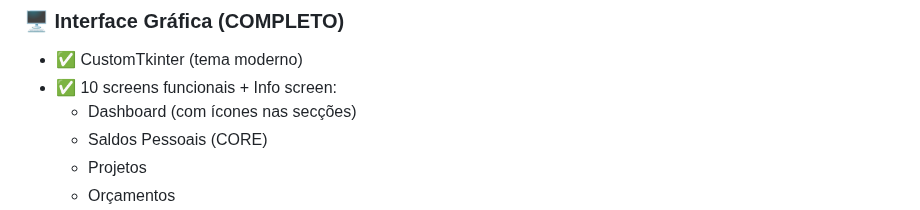
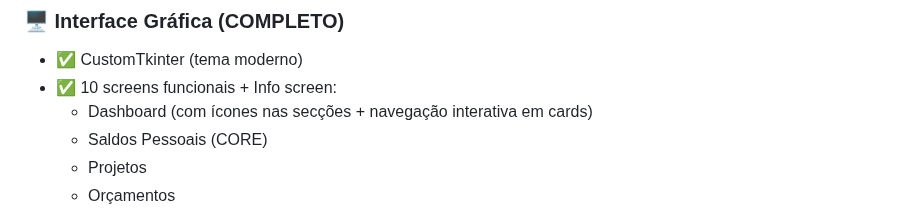
Before and after one commit to brun04maral/agora-contabilidade, a Markdown page: memory/CURRENT_STATE.md, the part around the change. Rendered like a GitHub page.

```diff
--- a/memory/CURRENT_STATE.md
+++ b/memory/CURRENT_STATE.md
@@ -27,7 +27,7 @@
 ### 🖥️ Interface Gráfica (COMPLETO)
 - ✅ CustomTkinter (tema moderno)
 - ✅ 10 screens funcionais + Info screen:
-  - Dashboard (com ícones nas secções)
+  - Dashboard (com ícones nas secções + navegação interativa em cards)
   - Saldos Pessoais (CORE)
   - Projetos
   - Orçamentos
```
Also changed, not shown: memory/TODO.md (+6 -0 lines).
